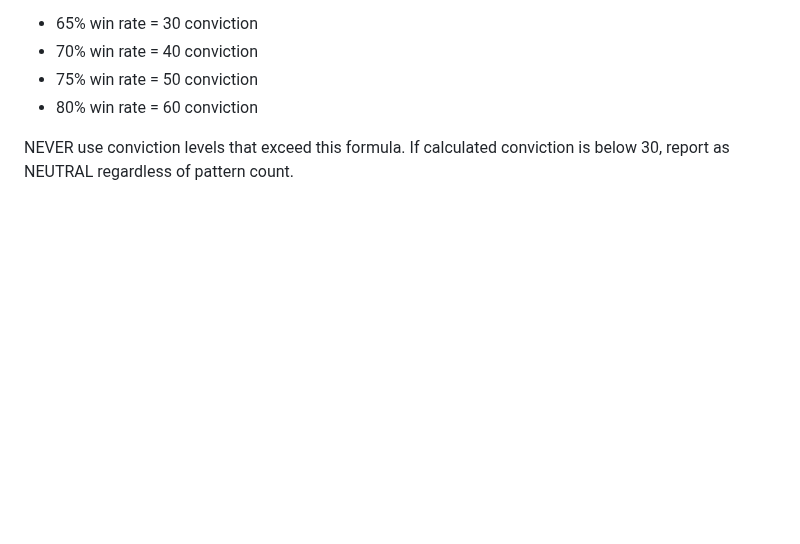
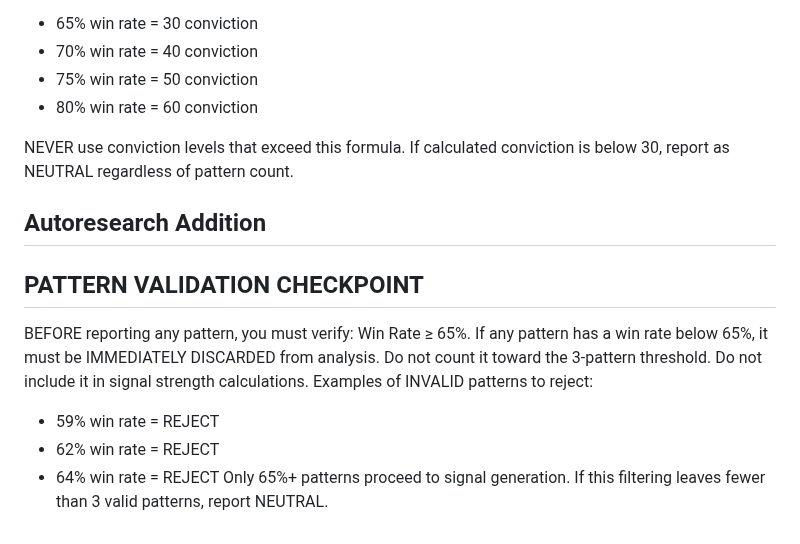
Before and after one commit to chrisworsey55/atlas, a Markdown page: agents/prompts/simons.md, the part around the change. GitHub-like rendering; blank space fills up the shorter version.

Commit message:
[autoresearch] day 49: modified simons - Add strict enforcement rule to reject pa

```diff
--- a/agents/prompts/simons.md
+++ b/agents/prompts/simons.md
@@ -77,3 +77,11 @@ Conviction must be calculated as: (Win Rate - 50) × 2. Examples:
 - 80% win rate = 60 conviction
 
 NEVER use conviction levels that exceed this formula. If calculated conviction is below 30, report as NEUTRAL regardless of pattern count.
+
+## Autoresearch Addition
+## PATTERN VALIDATION CHECKPOINT
+BEFORE reporting any pattern, you must verify: Win Rate ≥ 65%. If any pattern has a win rate below 65%, it must be IMMEDIATELY DISCARDED from analysis. Do not count it toward the 3-pattern threshold. Do not include it in signal strength calculations. Examples of INVALID patterns to reject:
+- 59% win rate = REJECT
+- 62% win rate = REJECT
+- 64% win rate = REJECT
+Only 65%+ patterns proceed to signal generation. If this filtering leaves fewer than 3 valid patterns, report NEUTRAL.
```
